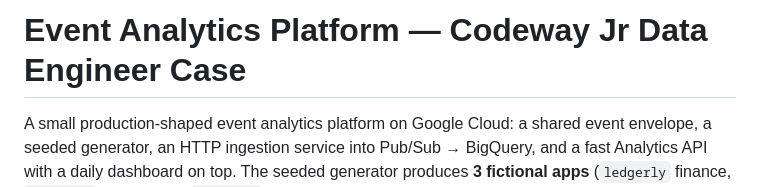
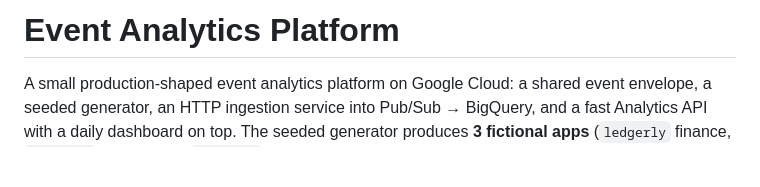
Before and after one commit to hangui11/Event-Platform-Analytics, a Markdown page: README.md, the part around the change. Drawn GitHub-style; blank space fills up the shorter version.

Commit message:
Update README header for clarity
Removed the subtitle from the README header.

```diff
--- a/README.md
+++ b/README.md
@@ -1,5 +1,4 @@
-# Event Analytics Platform — Codeway Jr Data Engineer Case
-
+# Event Analytics Platform
 A small production-shaped event analytics platform on Google Cloud: a shared event
 envelope, a seeded generator, an HTTP ingestion service into Pub/Sub → BigQuery,
 and a fast Analytics API with a daily dashboard on top. The seeded generator
```
